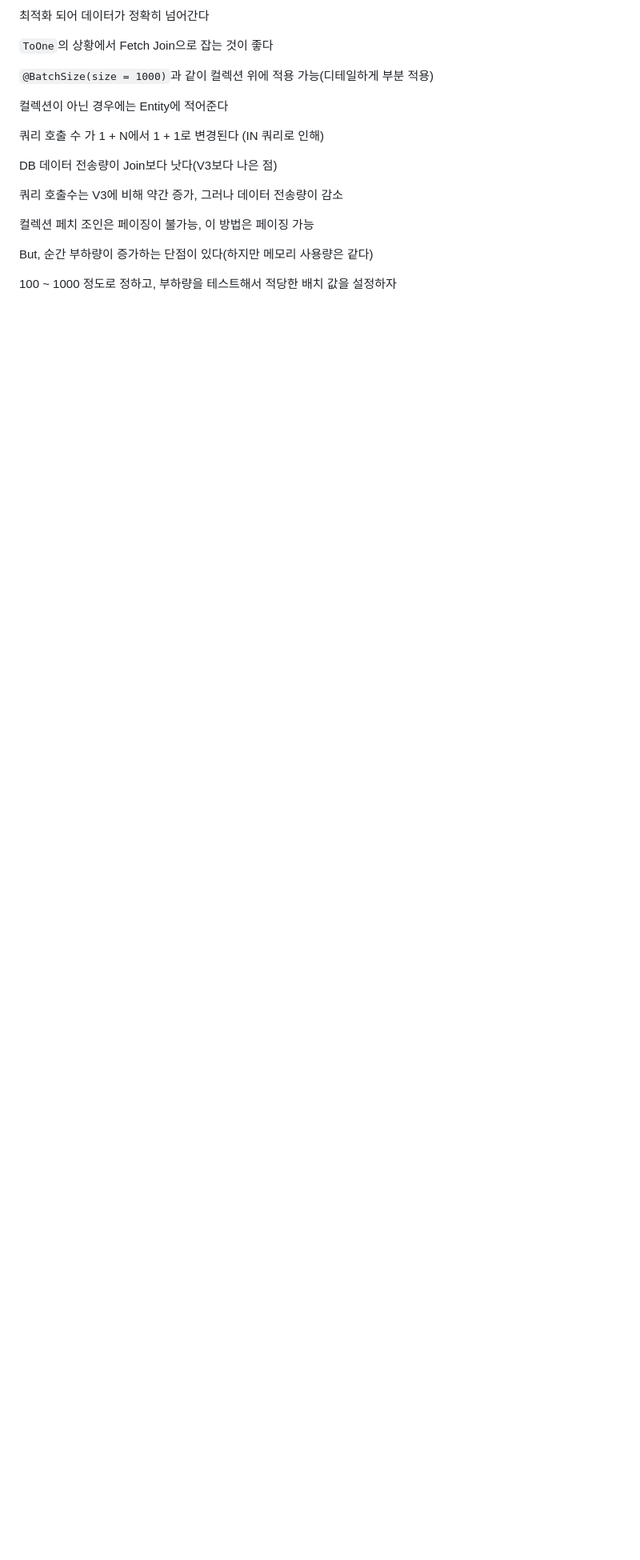
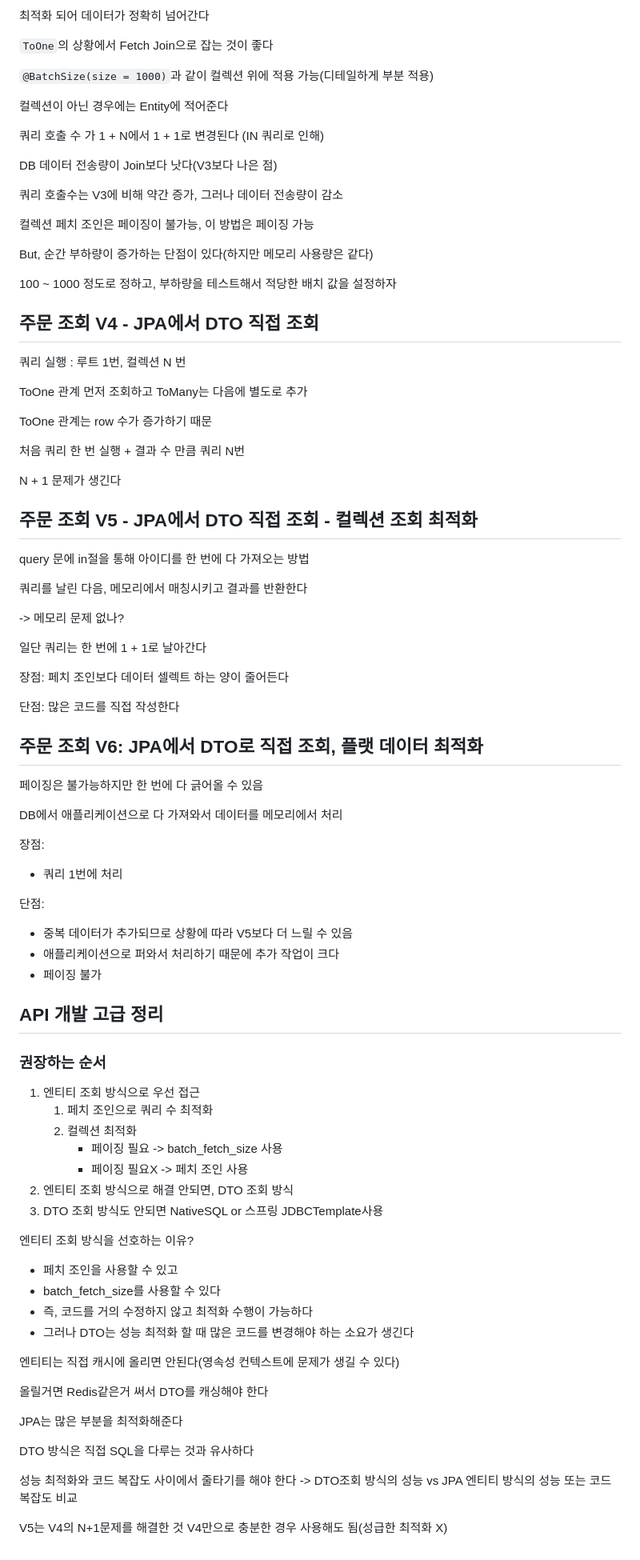
Before and after one commit to Montag-Yuseop/TIL, a Markdown page: 스프링 부트와 JPA 활용2/학습.md, the part around the change. Shown: that part at 80% size. Drawn GitHub-style; blank space fills up the shorter version.

Commit message:
:memo: docs: api 성능 최적화 후반부

```diff
--- a/스프링 부트와 JPA 활용2/학습.md
+++ b/스프링 부트와 JPA 활용2/학습.md
@@ -272,3 +272,78 @@ DB 데이터 전송량이 Join보다 낫다(V3보다 나은 점)
 But, 순간 부하량이 증가하는 단점이 있다(하지만 메모리 사용량은 같다)
 
 100 ~ 1000 정도로 정하고, 부하량을 테스트해서 적당한 배치 값을 설정하자
+
+## 주문 조회 V4 - JPA에서 DTO 직접 조회
+
+쿼리 실행 : 루트 1번, 컬렉션 N 번
+
+ToOne 관계 먼저 조회하고 ToMany는 다음에 별도로 추가
+
+ToOne 관계는 row 수가 증가하기 때문
+
+처음 쿼리 한 번 실행 + 결과 수 만큼 쿼리 N번
+
+N + 1 문제가 생긴다
+
+## 주문 조회 V5 - JPA에서 DTO 직접 조회 - 컬렉션 조회 최적화
+
+query 문에 in절을 통해 아이디를 한 번에 다 가져오는 방법
+
+쿼리를 날린 다음, 메모리에서 매칭시키고 결과를 반환한다
+
+-> 메모리 문제 없나?
+
+일단 쿼리는 한 번에 1 + 1로 날아간다
+
+장점: 페치 조인보다 데이터 셀렉트 하는 양이 줄어든다
+
+단점: 많은 코드를 직접 작성한다
+
+## 주문 조회 V6: JPA에서 DTO로 직접 조회, 플랫 데이터 최적화
+
+페이징은 불가능하지만 한 번에 다 긁어올 수 있음
+
+DB에서 애플리케이션으로 다 가져와서 데이터를 메모리에서 처리
+
+장점:
+
+- 쿼리 1번에 처리
+
+단점:
+
+- 중복 데이터가 추가되므로 상황에 따라 V5보다 더 느릴 수 있음
+- 애플리케이션으로 퍼와서 처리하기 때문에 추가 작업이 크다
+- 페이징 불가
+
+## API 개발 고급 정리
+
+### 권장하는 순서
+
+1. 엔티티 조회 방식으로 우선 접근
+   1. 페치 조인으로 쿼리 수 최적화
+   2. 컬렉션 최적화
+      - 페이징 필요 -> batch_fetch_size 사용
+      - 페이징 필요X -> 페치 조인 사용
+2. 엔티티 조회 방식으로 해결 안되면, DTO 조회 방식
+3. DTO 조회 방식도 안되면 NativeSQL or 스프링 JDBCTemplate사용
+
+엔티티 조회 방식을 선호하는 이유?
+
+- 페치 조인을 사용할 수 있고
+- batch_fetch_size를 사용할 수 있다
+- 즉, 코드를 거의 수정하지 않고 최적화 수행이 가능하다
+- 그러나 DTO는 성능 최적화 할 때 많은 코드를 변경해야 하는 소요가 생긴다
+
+엔티티는 직접 캐시에 올리면 안된다(영속성 컨텍스트에 문제가 생길 수 있다)
+
+올릴거면 Redis같은거 써서 DTO를 캐싱해야 한다
+
+JPA는 많은 부분을 최적화해준다
+
+DTO 방식은 직접 SQL을 다루는 것과 유사하다
+
+성능 최적화와 코드 복잡도 사이에서 줄타기를 해야 한다</br>
+-> DTO조회 방식의 성능 vs JPA 엔티티 방식의 성능 또는 코드 복잡도 비교
+
+V5는 V4의 N+1문제를 해결한 것</br>
+V4만으로 충분한 경우 사용해도 됨(성급한 최적화 X)
```
